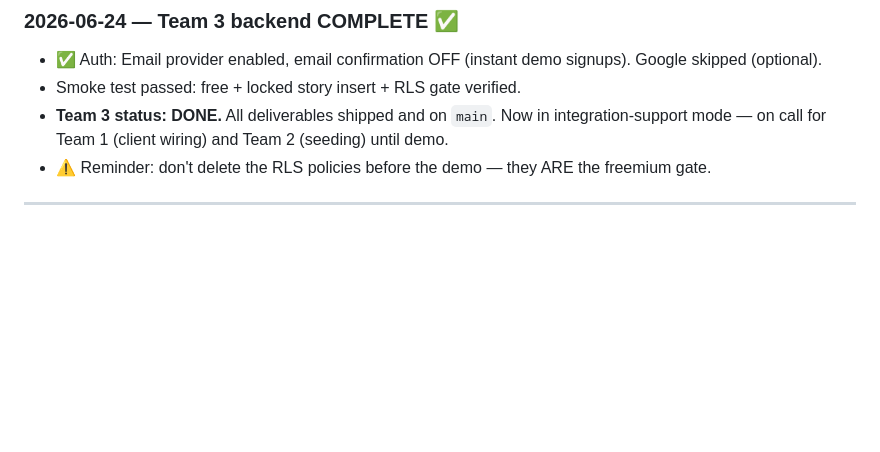
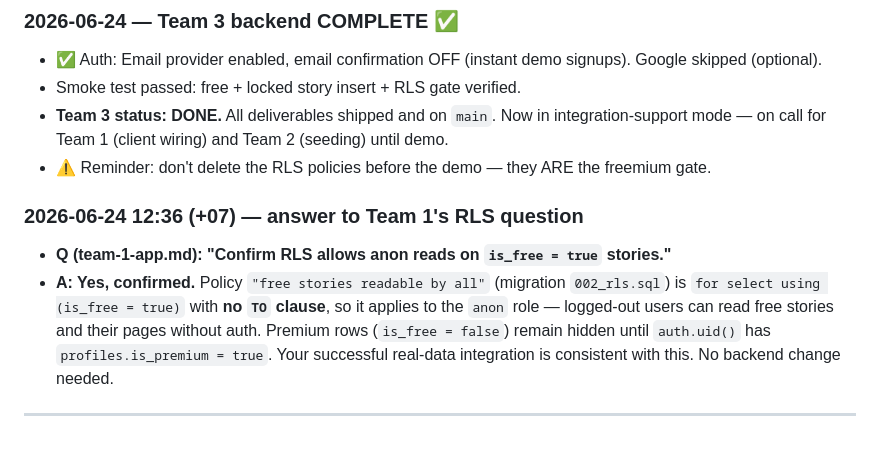
Before and after one commit to michaelwolfsdensigma/trilingual-tales, a Markdown page: team-progress/team-3-backend.md, the part around the change. GitHub-like rendering; blank space fills up the shorter version.

Commit message:
progress(team-3): confirm anon RLS reads on free stories for Team 1
Co-Authored-By: Claude Opus 4.8 <noreply@anthropic.com>

```diff
--- a/team-progress/team-3-backend.md
+++ b/team-progress/team-3-backend.md
@@ -83,4 +83,12 @@
   on call for Team 1 (client wiring) and Team 2 (seeding) until demo.
 - ⚠️ Reminder: don't delete the RLS policies before the demo — they ARE the freemium gate.
 
+### 2026-06-24 12:36 (+07) — answer to Team 1's RLS question
+- **Q (team-1-app.md): "Confirm RLS allows anon reads on `is_free = true` stories."**
+- **A: Yes, confirmed.** Policy `"free stories readable by all"` (migration `002_rls.sql`) is
+  `for select using (is_free = true)` with **no `TO` clause**, so it applies to the `anon` role —
+  logged-out users can read free stories and their pages without auth. Premium rows (`is_free = false`)
+  remain hidden until `auth.uid()` has `profiles.is_premium = true`. Your successful real-data
+  integration is consistent with this. No backend change needed.
+
 ---
```
Also changed, not shown: team-progress/INTEGRATION.md (+2 -0 lines).
